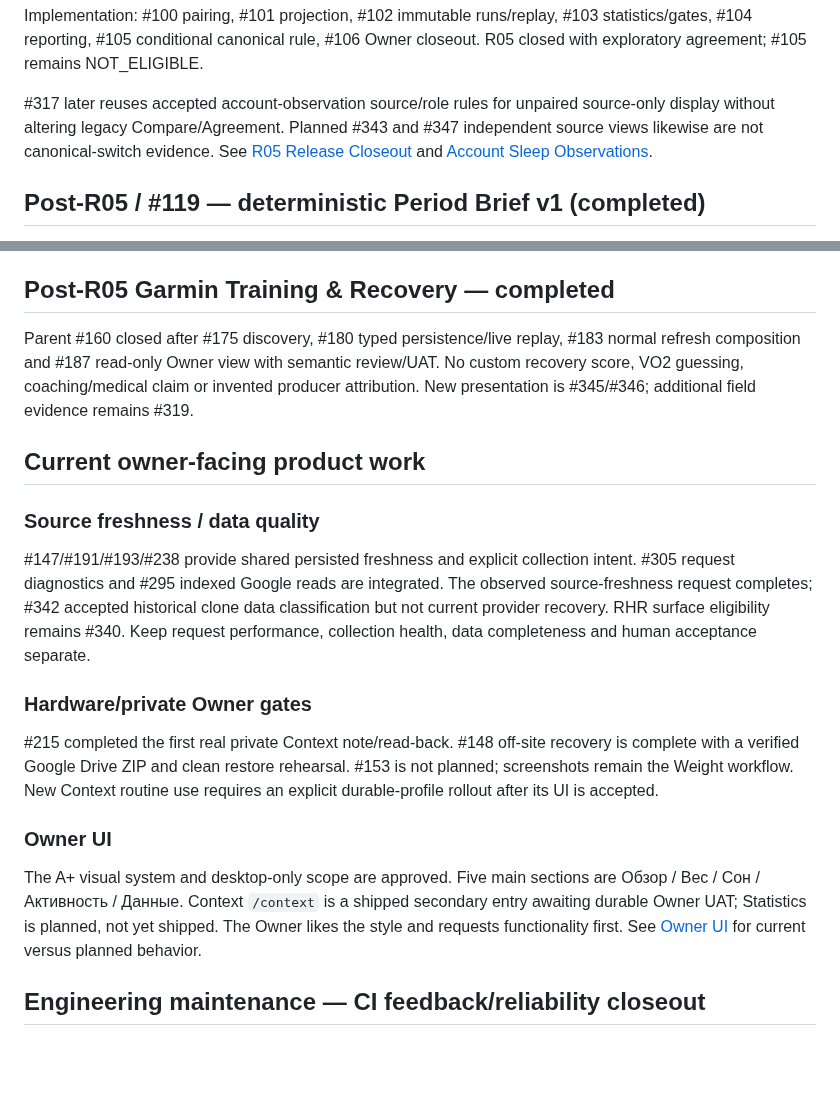
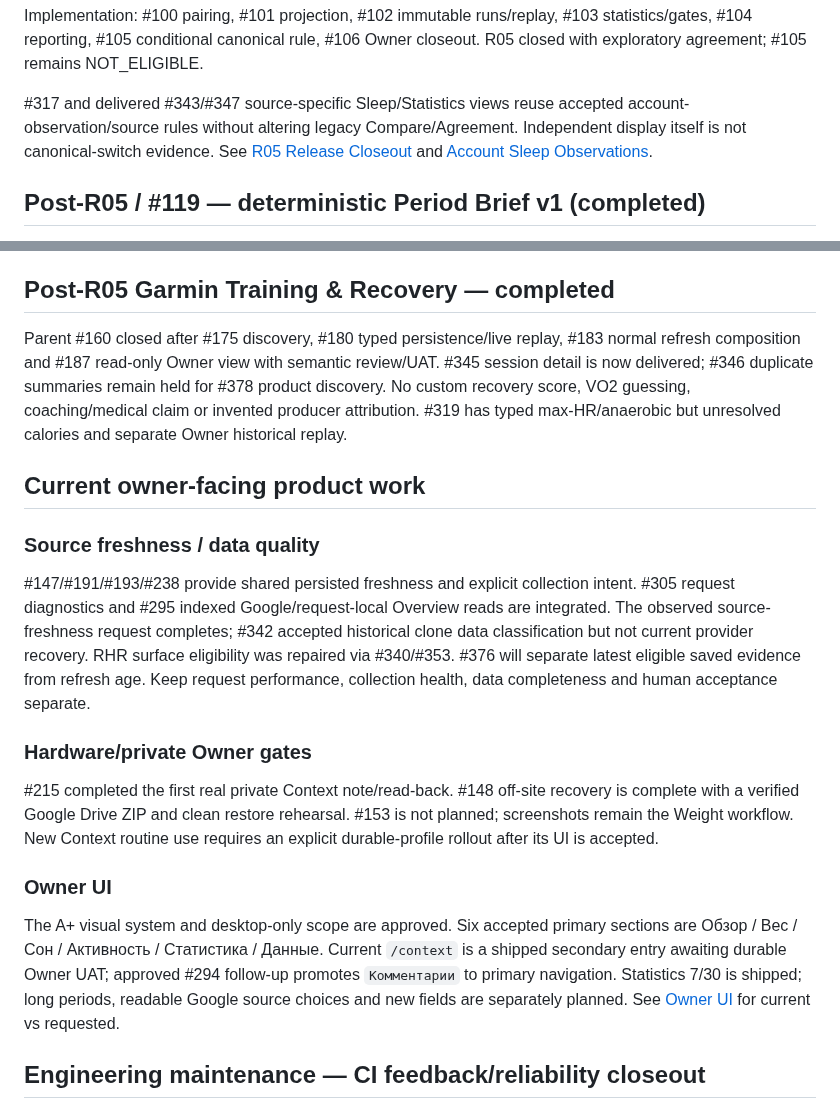
Before and after one commit to LTstripes/Health-Check, a Markdown page: docs/ROADMAP.md, 2 parts joined by grey strips. GitHub-like rendering; blank space fills up the shorter version.

Commit message:
docs(roadmap): remove stale undated planned-UI references

```diff
--- a/docs/ROADMAP.md
+++ b/docs/ROADMAP.md
@@ -153,9 +153,9 @@ source evidence -> pairing / eligibility -> comparable projection
 
 Implementation: #100 pairing, #101 projection, #102 immutable runs/replay, #103 statistics/gates, #104 reporting, #105 conditional canonical rule, #106 Owner closeout. R05 closed with exploratory agreement; #105 remains NOT_ELIGIBLE.
 
-#317 later reuses accepted account-observation source/role rules for unpaired
-source-only display without altering legacy Compare/Agreement. Planned #343 and
-#347 independent source views likewise are not canonical-switch evidence.
+#317 and delivered #343/#347 source-specific Sleep/Statistics views reuse accepted
+account-observation/source rules without altering legacy Compare/Agreement.
+Independent display itself is not canonical-switch evidence.
 See [R05 Release Closeout](R05_RELEASE_CLOSEOUT.md) and
 [Account Sleep Observations](R05_ACCOUNT_SLEEP_OBSERVATIONS.md).
 
@@ -169,13 +169,13 @@ One persistent private cross-domain profile, supported backup/restore into dispo
 
 ## Post-R05 Garmin Training & Recovery — completed
 
-Parent #160 closed after #175 discovery, #180 typed persistence/live replay, #183 normal refresh composition and #187 read-only Owner view with semantic review/UAT. No custom recovery score, VO2 guessing, coaching/medical claim or invented producer attribution. New presentation is #345/#346; additional field evidence remains #319.
+Parent #160 closed after #175 discovery, #180 typed persistence/live replay, #183 normal refresh composition and #187 read-only Owner view with semantic review/UAT. #345 session detail is now delivered; #346 duplicate summaries remain held for #378 product discovery. No custom recovery score, VO2 guessing, coaching/medical claim or invented producer attribution. #319 has typed max-HR/anaerobic but unresolved calories and separate Owner historical replay.
 
 ## Current owner-facing product work
 
 ### Source freshness / data quality
 
-#147/#191/#193/#238 provide shared persisted freshness and explicit collection intent. #305 request diagnostics and #295 indexed Google reads are integrated. The observed source-freshness request completes; #342 accepted historical clone data classification but not current provider recovery. RHR surface eligibility remains #340. Keep request performance, collection health, data completeness and human acceptance separate.
+#147/#191/#193/#238 provide shared persisted freshness and explicit collection intent. #305 request diagnostics and #295 indexed Google/request-local Overview reads are integrated. The observed source-freshness request completes; #342 accepted historical clone data classification but not current provider recovery. RHR surface eligibility was repaired via #340/#353. #376 will separate latest eligible saved evidence from refresh age. Keep request performance, collection health, data completeness and human acceptance separate.
 
 ### Hardware/private Owner gates
 
@@ -183,11 +183,12 @@ Parent #160 closed after #175 discovery, #180 typed persistence/live replay, #18
 
 ### Owner UI
 
-The A+ visual system and desktop-only scope are approved. Five main sections are
-Обзор / Вес / Сон / Активность / Данные. Context `/context` is a shipped secondary
-entry awaiting durable Owner UAT; Statistics is planned, not yet shipped.
-The Owner likes the style and requests functionality first. See
-[Owner UI](OWNER_UI_SHELL.md) for current versus planned behavior.
+The A+ visual system and desktop-only scope are approved. Six accepted primary
+sections are Обзор / Вес / Сон / Активность / Статистика / Данные. Current
+`/context` is a shipped secondary entry awaiting durable Owner UAT; approved
+#294 follow-up promotes `Комментарии` to primary navigation. Statistics 7/30
+is shipped; long periods, readable Google source choices and new fields are
+separately planned. See [Owner UI](OWNER_UI_SHELL.md) for current vs requested.
 
 ## Engineering maintenance — CI feedback/reliability closeout
 
```
